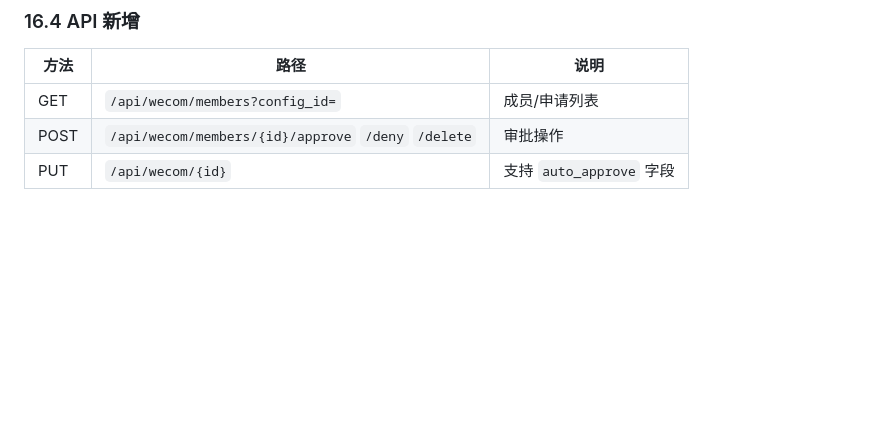
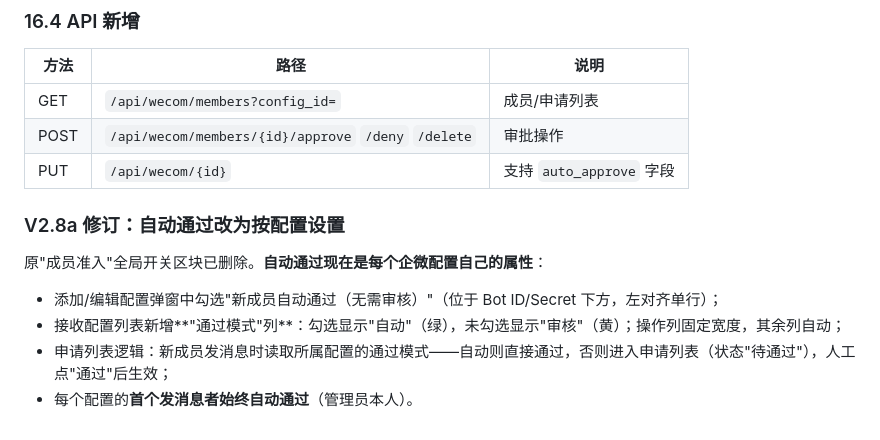
Before and after one commit to xinghuoseo/xiaozhi-mailbox, a Markdown page: 开发文档.md, the part around the change. GitHub-like rendering; blank space fills up the shorter version.

Commit message:
docs: V2.8a 说明

```diff
--- a/开发文档.md
+++ b/开发文档.md
@@ -881,3 +881,13 @@ inputSchema: JSON Schema，properties 里每个参数写 description；支持 st
 | GET | `/api/wecom/members?config_id=` | 成员/申请列表 |
 | POST | `/api/wecom/members/{id}/approve` `/deny` `/delete` | 审批操作 |
 | PUT | `/api/wecom/{id}` | 支持 `auto_approve` 字段 |
+
+
+### V2.8a 修订：自动通过改为按配置设置
+
+原"成员准入"全局开关区块已删除。**自动通过现在是每个企微配置自己的属性**：
+
+- 添加/编辑配置弹窗中勾选"新成员自动通过（无需审核）"（位于 Bot ID/Secret 下方，左对齐单行）；
+- 接收配置列表新增**"通过模式"列**：勾选显示"自动"（绿），未勾选显示"审核"（黄）；操作列固定宽度，其余列自动；
+- 申请列表逻辑：新成员发消息时读取所属配置的通过模式——自动则直接通过，否则进入申请列表（状态"待通过"），人工点"通过"后生效；
+- 每个配置的**首个发消息者始终自动通过**（管理员本人）。
```
